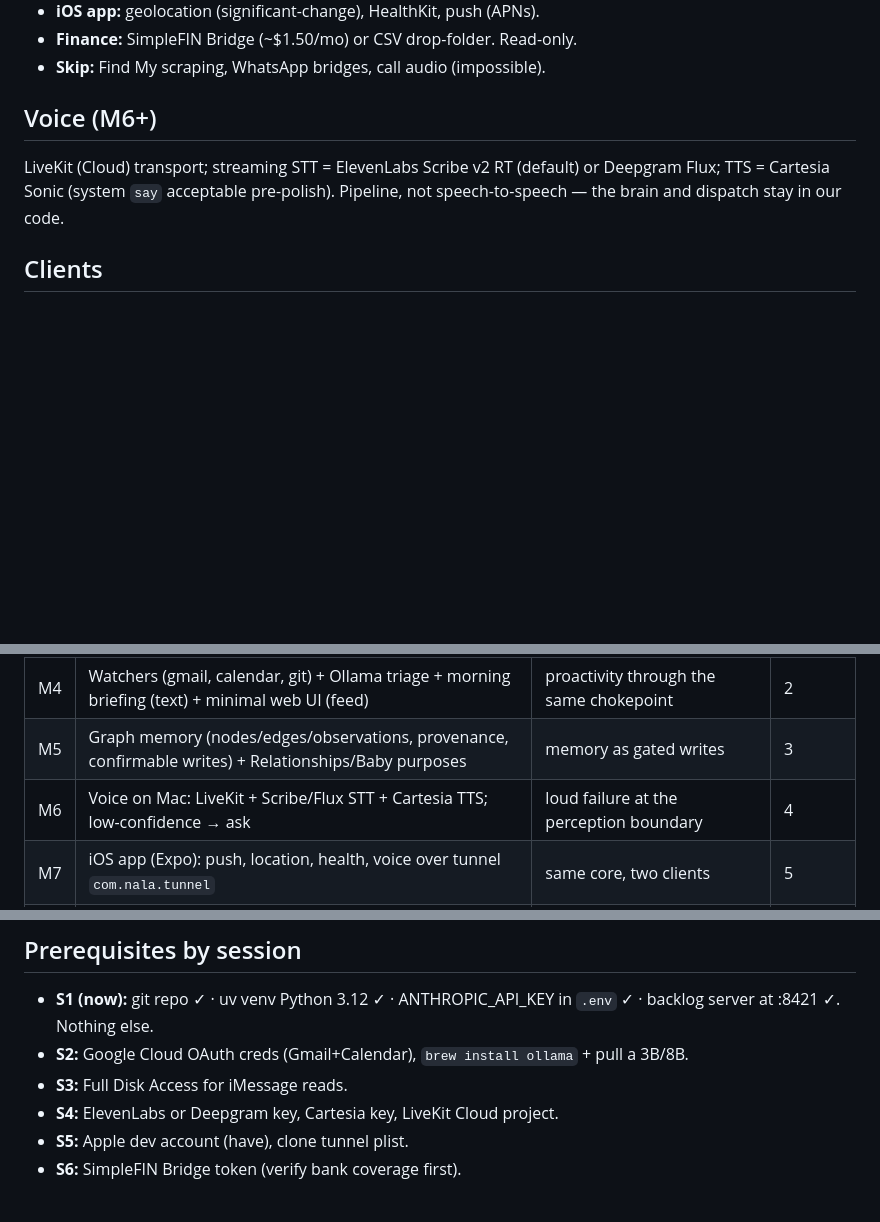
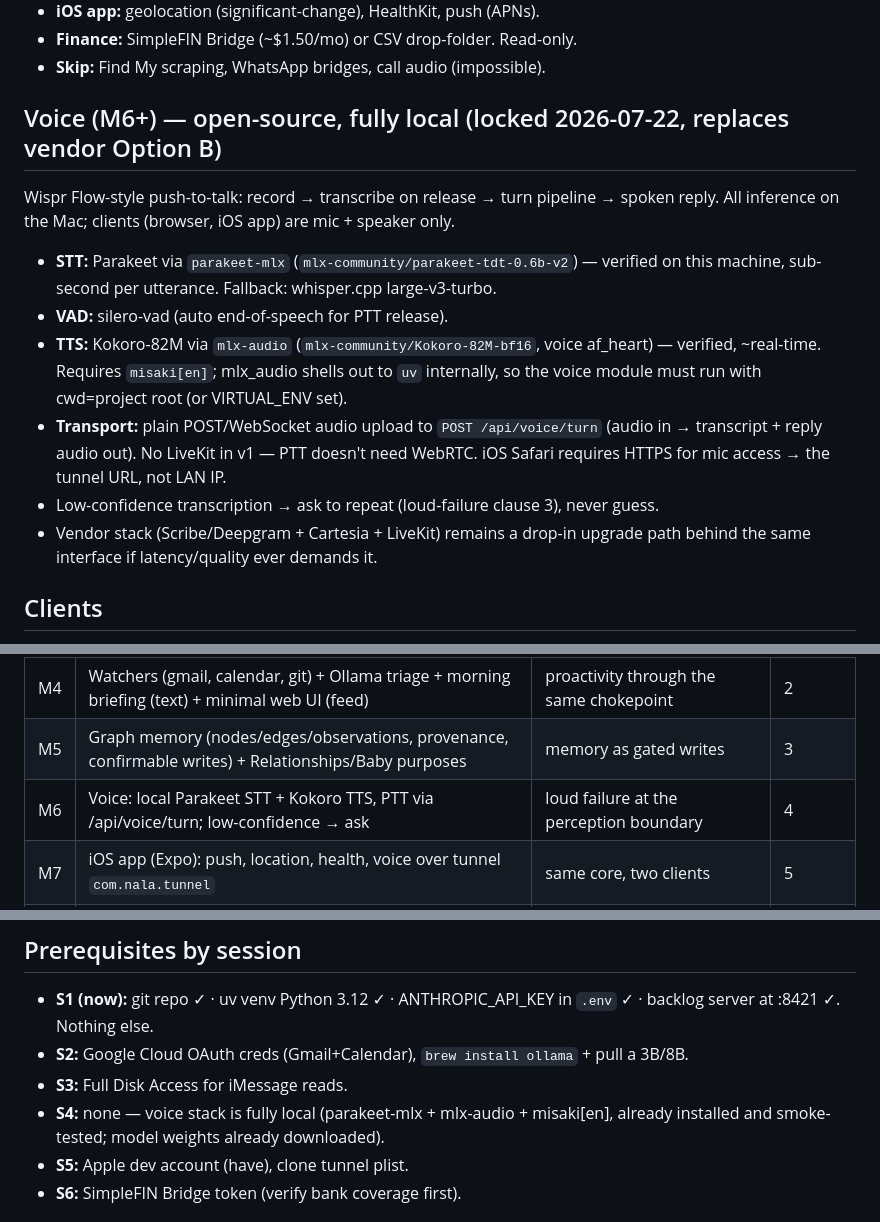
Before and after one commit to r90ghosh/nala, a Markdown page: PLAN.md, 3 parts joined by grey strips. Drawn GitHub-style; blank space fills up the shorter version.

Commit message:
docs: lock open-source voice stack — Parakeet STT + Kokoro TTS, no vendors
Replaces the LiveKit + Scribe/Cartesia plan (Option B). Both models
verified working on this machine tonight; PTT transport is plain
audio POST, no WebRTC needed for v1.

Co-Authored-By: Claude Fable 5 <noreply@anthropic.com>

```diff
--- a/PLAN.md
+++ b/PLAN.md
@@ -101,11 +101,23 @@ Finance/News/Interests/Purchase = read-only, Relationships/Baby = notify-only.
 - **Finance:** SimpleFIN Bridge (~$1.50/mo) or CSV drop-folder. Read-only.
 - **Skip:** Find My scraping, WhatsApp bridges, call audio (impossible).
 
-## Voice (M6+)
+## Voice (M6+) — open-source, fully local (locked 2026-07-22, replaces vendor Option B)
 
-LiveKit (Cloud) transport; streaming STT = ElevenLabs Scribe v2 RT (default) or Deepgram
-Flux; TTS = Cartesia Sonic (system `say` acceptable pre-polish). Pipeline, not
-speech-to-speech — the brain and dispatch stay in our code.
+Wispr Flow-style push-to-talk: record → transcribe on release → turn pipeline → spoken
+reply. All inference on the Mac; clients (browser, iOS app) are mic + speaker only.
+
+- **STT:** Parakeet via `parakeet-mlx` (`mlx-community/parakeet-tdt-0.6b-v2`) — verified
+  on this machine, sub-second per utterance. Fallback: whisper.cpp large-v3-turbo.
+- **VAD:** silero-vad (auto end-of-speech for PTT release).
+- **TTS:** Kokoro-82M via `mlx-audio` (`mlx-community/Kokoro-82M-bf16`, voice af_heart) —
+  verified, ~real-time. Requires `misaki[en]`; mlx_audio shells out to `uv` internally, so
+  the voice module must run with cwd=project root (or VIRTUAL_ENV set).
+- **Transport:** plain POST/WebSocket audio upload to `POST /api/voice/turn` (audio in →
+  transcript + reply audio out). No LiveKit in v1 — PTT doesn't need WebRTC. iOS Safari
+  requires HTTPS for mic access → the tunnel URL, not LAN IP.
+- Low-confidence transcription → ask to repeat (loud-failure clause 3), never guess.
+- Vendor stack (Scribe/Deepgram + Cartesia + LiveKit) remains a drop-in upgrade path
+  behind the same interface if latency/quality ever demands it.
 
 ## Clients
 
@@ -146,7 +158,7 @@ nala/
 | M3 | `processed_actions`, idempotency keys, two-phase writes, startup reconciler, confirm-gate stub, spend ledger + ceiling | idempotent retryable writes, reconciled; gate + budget live | 1 |
 | M4 | Watchers (gmail, calendar, git) + Ollama triage + morning briefing (text) + minimal web UI (feed) | proactivity through the same chokepoint | 2 |
 | M5 | Graph memory (nodes/edges/observations, provenance, confirmable writes) + Relationships/Baby purposes | memory as gated writes | 3 |
-| M6 | Voice on Mac: LiveKit + Scribe/Flux STT + Cartesia TTS; low-confidence → ask | loud failure at the perception boundary | 4 |
+| M6 | Voice: local Parakeet STT + Kokoro TTS, PTT via /api/voice/turn; low-confidence → ask | loud failure at the perception boundary | 4 |
 | M7 | iOS app (Expo): push, location, health, voice over tunnel `com.nala.tunnel` | same core, two clients | 5 |
 | M8 | Finance (SimpleFIN read-only), News/Purchase watchers, digests | thin purposes ride existing rails | 6 |
 | M9 | First gated real-world actions: send iMessage, create calendar event | irreversibility guard, for real | 6+ |
@@ -182,7 +194,8 @@ two-thread overlapping-dispatch test.
   backlog server at :8421 ✓. Nothing else.
 - **S2:** Google Cloud OAuth creds (Gmail+Calendar), `brew install ollama` + pull a 3B/8B.
 - **S3:** Full Disk Access for iMessage reads.
-- **S4:** ElevenLabs or Deepgram key, Cartesia key, LiveKit Cloud project.
+- **S4:** none — voice stack is fully local (parakeet-mlx + mlx-audio + misaki[en],
+  already installed and smoke-tested; model weights already downloaded).
 - **S5:** Apple dev account (have), clone tunnel plist.
 - **S6:** SimpleFIN Bridge token (verify bank coverage first).
 
```
